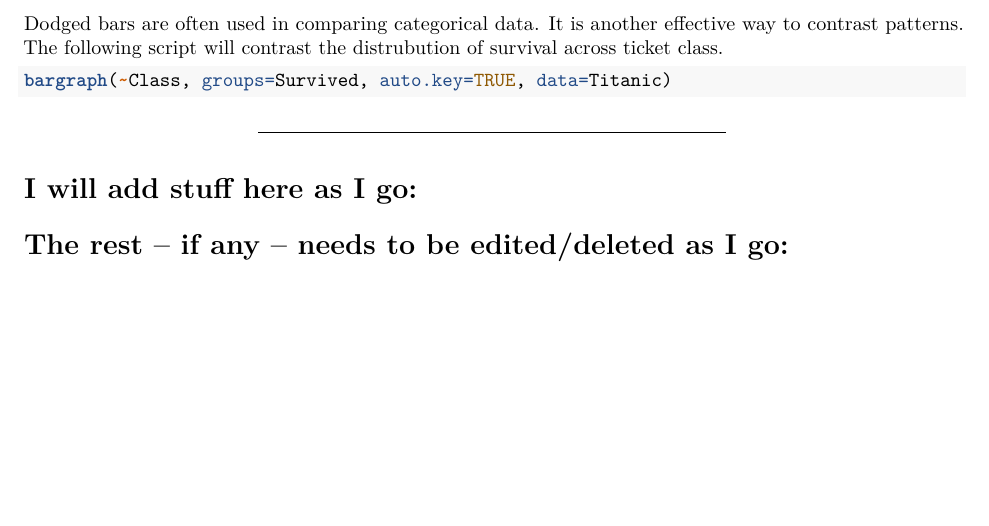
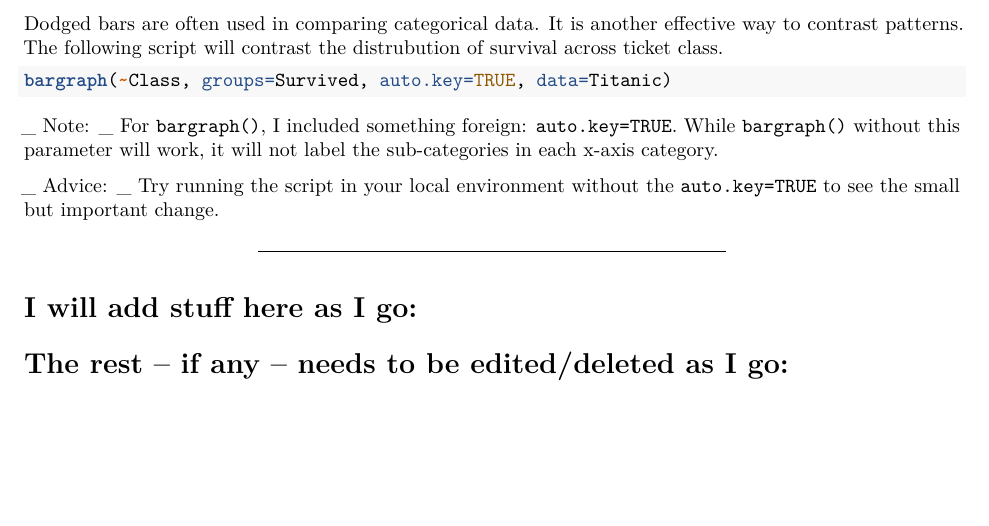
Before and after one commit to jmtfeliciano/R_TitanicData, an R Markdown document (R_TitanicNotebook.Rmd): part of page 13 of 13, cut so that both start at the same text. Rendered offline with R 4.5, knitr and Pandoc, then LaTeX, with nearby package versions; the code chunks are not run, so their results and figures are left out.

Commit message:
Added notes on auto.key=TRUE parameter of bargraph()

````diff
--- a/R_TitanicNotebook.Rmd
+++ b/R_TitanicNotebook.Rmd
@@ -376,9 +376,13 @@ Dodged bars are often used in comparing categorical data.   It is another effect
 
 ```{r}
 bargraph(~Class, groups=Survived, auto.key=TRUE, data=Titanic)
+
 ```
 
 
+_ Note: _ For `bargraph()`, I included something foreign:  `auto.key=TRUE`.  While `bargraph()` without this parameter will work, it will not label the sub-categories in each x-axis category.
+
+_ Advice: _ Try running the script in your local environment without the `auto.key=TRUE` to see the small but important change.
 
 
 
````
